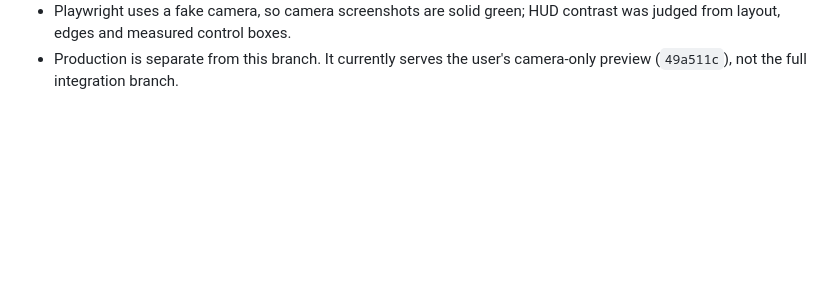
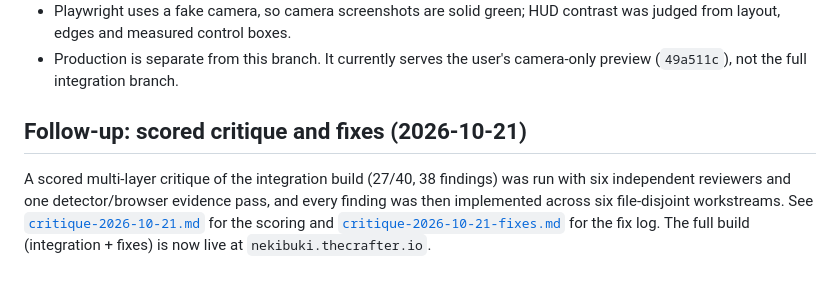
Before and after one commit to ispiroglu/nekibuki, a Markdown page: docs/design-findings.md, the part around the change. Drawn GitHub-style; blank space fills up the shorter version.

Commit message:
docs: record the critique fix log and the production release

```diff
--- a/docs/design-findings.md
+++ b/docs/design-findings.md
@@ -278,3 +278,12 @@ Intentionally left out / residual:
   contrast was judged from layout, edges and measured control boxes.
 - Production is separate from this branch. It currently serves the user's
   camera-only preview (`49a511c`), not the full integration branch.
+
+## Follow-up: scored critique and fixes (2026-10-21)
+
+A scored multi-layer critique of the integration build (27/40, 38 findings) was
+run with six independent reviewers and one detector/browser evidence pass, and every
+finding was then implemented across six file-disjoint workstreams. See
+[`critique-2026-10-21.md`](critique-2026-10-21.md) for the scoring and
+[`critique-2026-10-21-fixes.md`](critique-2026-10-21-fixes.md) for the fix log.
+The full build (integration + fixes) is now live at `nekibuki.thecrafter.io`.
```
Also changed, not shown: docs/critique-2026-10-21-fixes.md (added, +126 -0 lines).
